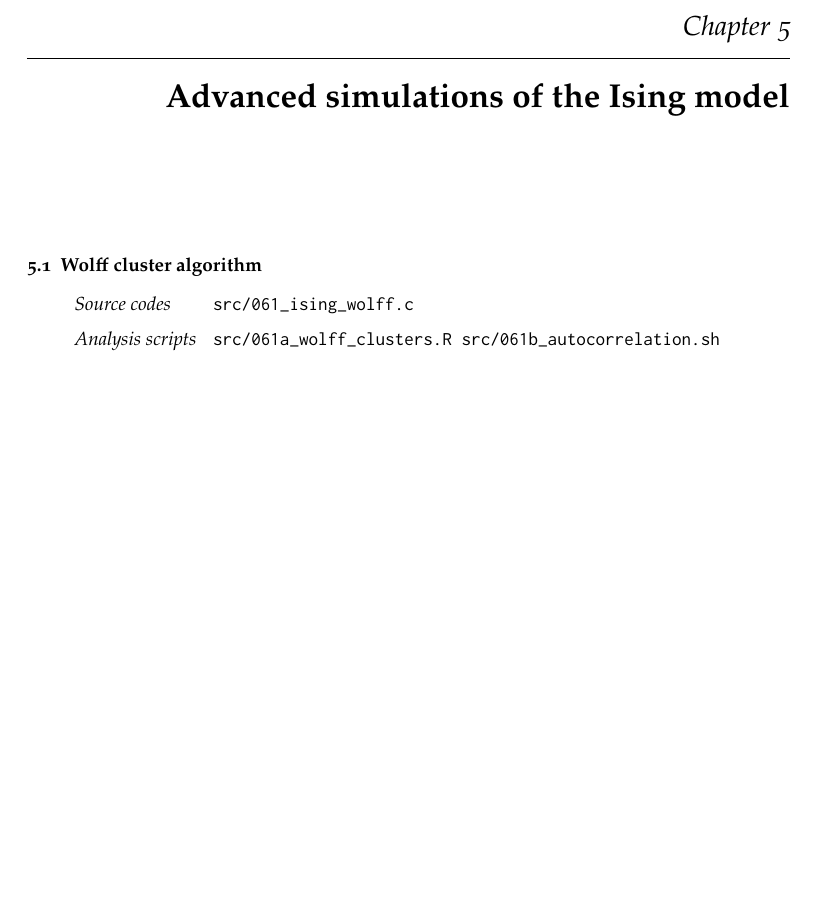
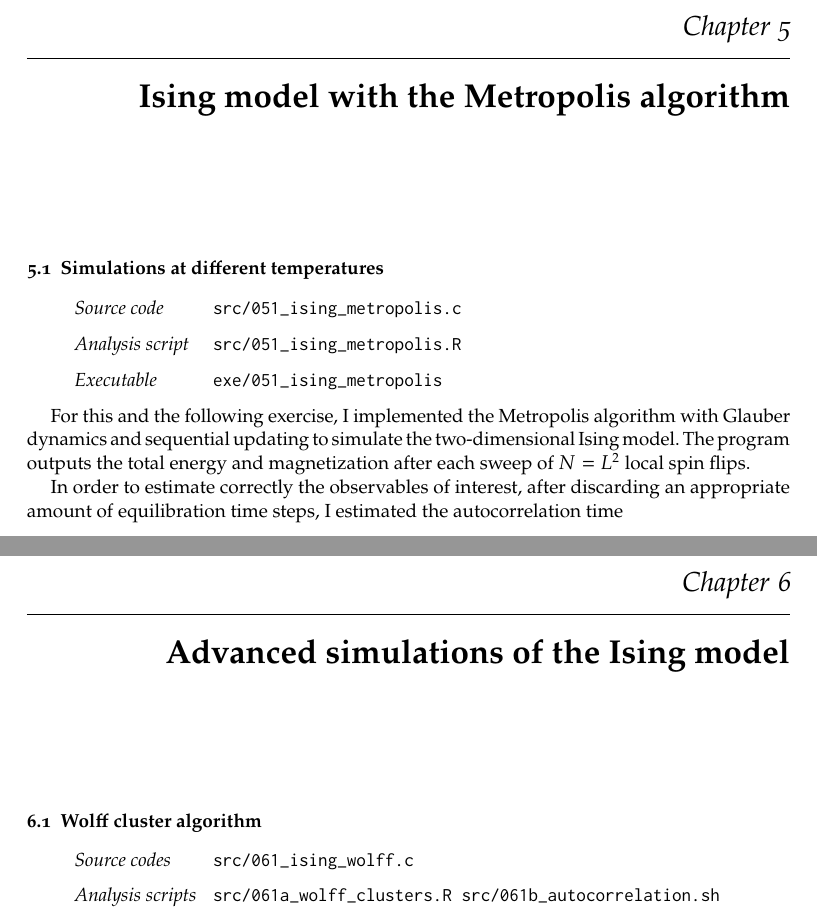
Before and after one commit to gulbord/numerical-methods, a LaTeX book (tex/nmsm.tex, which reads tex/sets/05.tex): part of page 25 of 38 before the commit and two parts of pages 25 and 27 of 40 after it, the two joined at a grey line, cut so that both start at the same text, the shorter picture padded with empty space. Compiled offline with pdfLaTeX.

Commit message:
Start writing chapter 5

```diff
--- /dev/null
+++ b/tex/sets/05.tex
@@ -0,0 +1,18 @@
+\chapter{Ising model with the Metropolis algorithm}
+
+\section{Simulations at different temperatures}
+
+\begin{sourcefiles}
+  \item[Source code] src/051\_ising\_metropolis.c
+  \item[Analysis script] src/051\_ising\_metropolis.R
+  \item[Executable] exe/051\_ising\_metropolis
+\end{sourcefiles}
+
+For this and the following exercise, I implemented the Metropolis algorithm with
+Glauber dynamics and sequential updating to simulate the two-dimensional Ising
+model. The program outputs the total energy and magnetization after each sweep
+of $N = L^{2}$ local spin flips.
+
+In order to estimate correctly the observables of interest, after discarding an
+appropriate amount of equilibration time steps, I estimated the autocorrelation
+time
```
Also changed, not shown: tex/nmsm.tex (+1 -0 lines), 1 other file.
